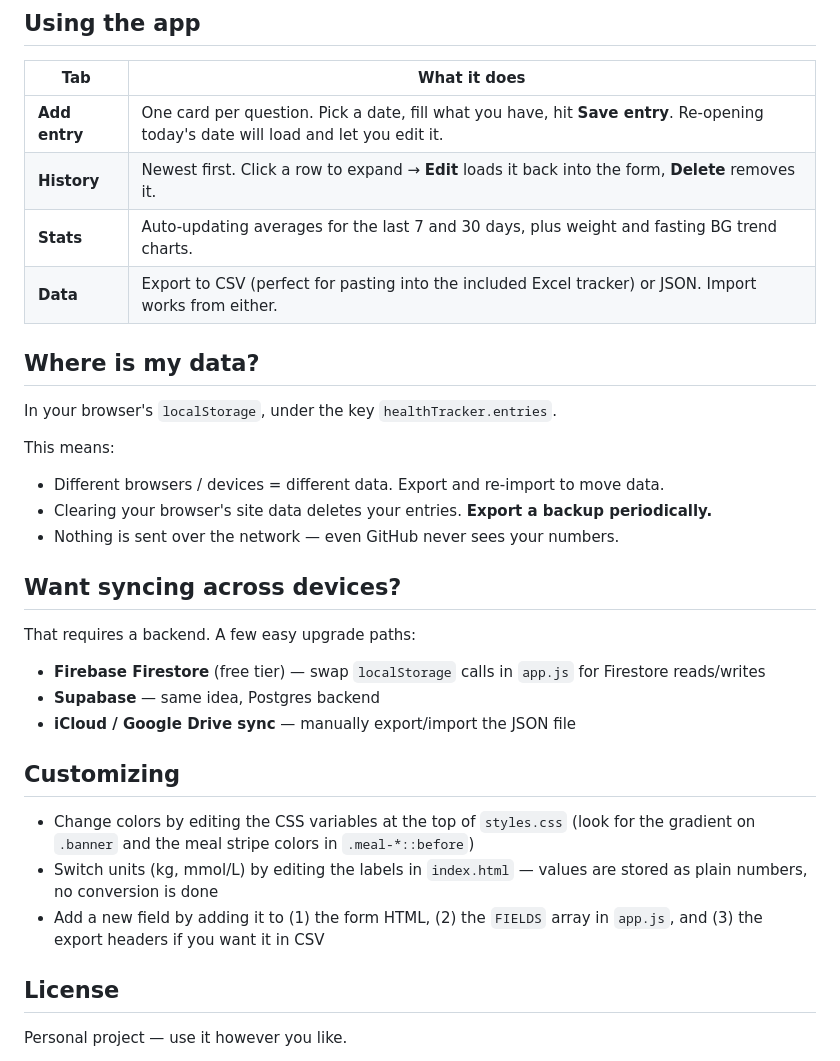
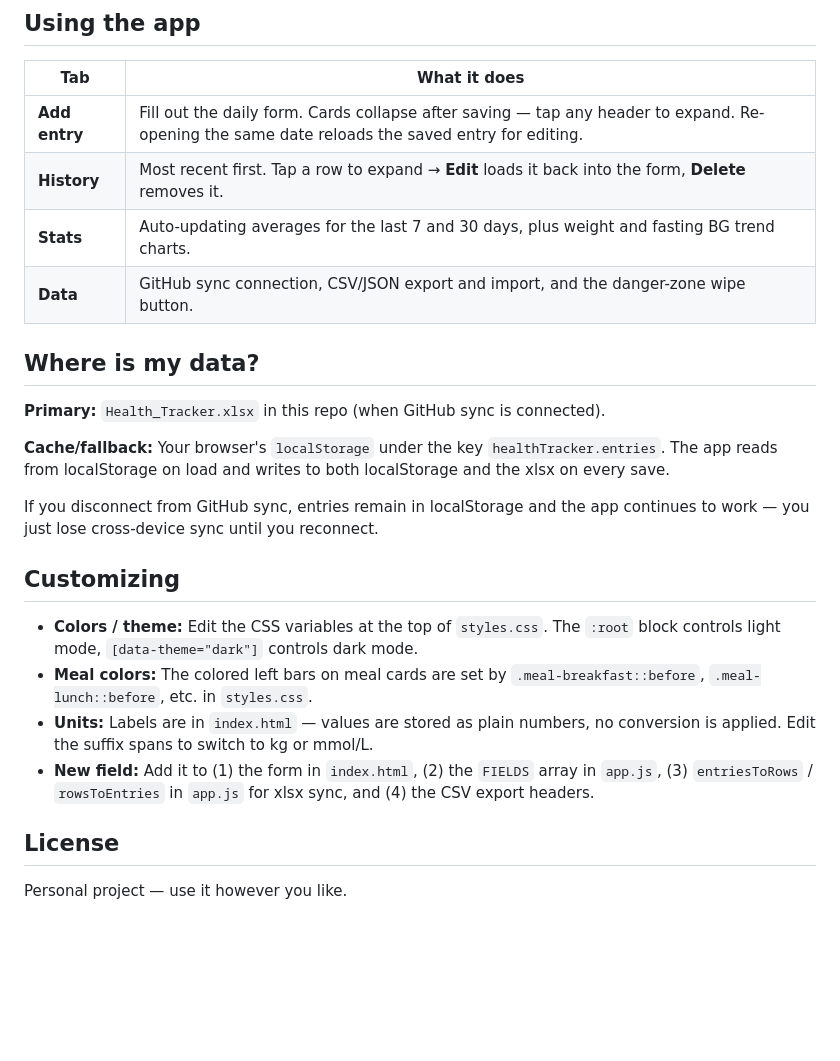
Before and after one commit to kolec94/Health_tracker, a Markdown page: README.md, the part around one of its changes. GitHub-like rendering; blank space fills up the shorter version.

```diff
--- a/README.md
+++ b/README.md
@@ -72,32 +73,25 @@ That's it. Open the URL on your phone and add it to your home screen for an app-
 
 | Tab | What it does |
 |---|---|
-| **Add entry** | One card per question. Pick a date, fill what you have, hit **Save entry**. Re-opening today's date will load and let you edit it. |
-| **History** | Newest first. Click a row to expand → **Edit** loads it back into the form, **Delete** removes it. |
+| **Add entry** | Fill out the daily form. Cards collapse after saving — tap any header to expand. Re-opening the same date reloads the saved entry for editing. |
+| **History** | Most recent first. Tap a row to expand → **Edit** loads it back into the form, **Delete** removes it. |
 | **Stats** | Auto-updating averages for the last 7 and 30 days, plus weight and fasting BG trend charts. |
-| **Data** | Export to CSV (perfect for pasting into the included Excel tracker) or JSON. Import works from either. |
+| **Data** | GitHub sync connection, CSV/JSON export and import, and the danger-zone wipe button. |
 
 ## Where is my data?
 
-In your browser's `localStorage`, under the key `healthTracker.entries`.
+**Primary:** `Health_Tracker.xlsx` in this repo (when GitHub sync is connected).
 
-This means:
-- Different browsers / devices = different data. Export and re-import to move data.
-- Clearing your browser's site data deletes your entries. **Export a backup periodically.**
-- Nothing is sent over the network — even GitHub never sees your numbers.
+**Cache/fallback:** Your browser's `localStorage` under the key `healthTracker.entries`. The app reads from localStorage on load and writes to both localStorage and the xlsx on every save.
 
-## Want syncing across devices?
-
-That requires a backend. A few easy upgrade paths:
-- **Firebase Firestore** (free tier) — swap `localStorage` calls in `app.js` for Firestore reads/writes
-- **Supabase** — same idea, Postgres backend
-- **iCloud / Google Drive sync** — manually export/import the JSON file
+If you disconnect from GitHub sync, entries remain in localStorage and the app continues to work — you just lose cross-device sync until you reconnect.
 
 ## Customizing
 
-- Change colors by editing the CSS variables at the top of `styles.css` (look for the gradient on `.banner` and the meal stripe colors in `.meal-*::before`)
-- Switch units (kg, mmol/L) by editing the labels in `index.html` — values are stored as plain numbers, no conversion is done
-- Add a new field by adding it to (1) the form HTML, (2) the `FIELDS` array in `app.js`, and (3) the export headers if you want it in CSV
+- **Colors / theme:** Edit the CSS variables at the top of `styles.css`. The `:root` block controls light mode, `[data-theme="dark"]` controls dark mode.
+- **Meal colors:** The colored left bars on meal cards are set by `.meal-breakfast::before`, `.meal-lunch::before`, etc. in `styles.css`.
+- **Units:** Labels are in `index.html` — values are stored as plain numbers, no conversion is applied. Edit the suffix spans to switch to kg or mmol/L.
+- **New field:** Add it to (1) the form in `index.html`, (2) the `FIELDS` array in `app.js`, (3) `entriesToRows` / `rowsToEntries` in `app.js` for xlsx sync, and (4) the CSV export headers.
 
 ## License
 
```
Also changed, not shown: other parts of README.md (+46 -45 lines).
